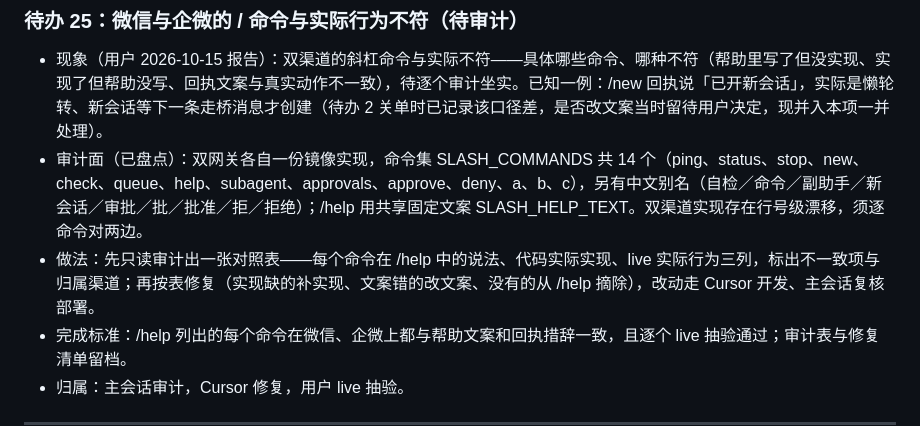
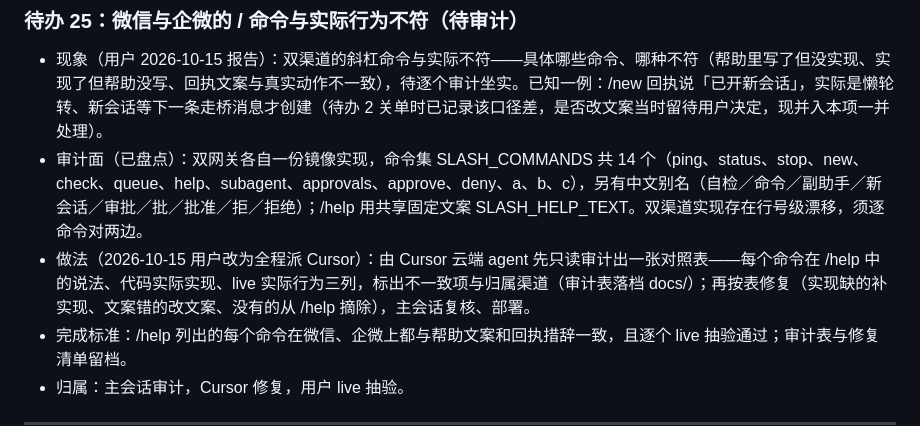
Before and after one commit to Sirhap/muse-mobile-channels, a Markdown page: docs/待办问题总清单-2026-10-13.md, the part around the change. Drawn GitHub-style.

Commit message:
docs(todos): todo 25 research+fix assigned to Cursor per user

```diff
--- a/docs/待办问题总清单-2026-10-13.md
+++ b/docs/待办问题总清单-2026-10-13.md
@@ -207,7 +207,7 @@
 ### 待办 25：微信与企微的 / 命令与实际行为不符（待审计）
 - 现象（用户 2026-10-15 报告）：双渠道的斜杠命令与实际不符——具体哪些命令、哪种不符（帮助里写了但没实现、实现了但帮助没写、回执文案与真实动作不一致），待逐个审计坐实。已知一例：/new 回执说「已开新会话」，实际是懒轮转、新会话等下一条走桥消息才创建（待办 2 关单时已记录该口径差，是否改文案当时留待用户决定，现并入本项一并处理）。
 - 审计面（已盘点）：双网关各自一份镜像实现，命令集 SLASH_COMMANDS 共 14 个（ping、status、stop、new、check、queue、help、subagent、approvals、approve、deny、a、b、c），另有中文别名（自检／命令／副助手／新会话／审批／批／批准／拒／拒绝）；/help 用共享固定文案 SLASH_HELP_TEXT。双渠道实现存在行号级漂移，须逐命令对两边。
-- 做法：先只读审计出一张对照表——每个命令在 /help 中的说法、代码实际实现、live 实际行为三列，标出不一致项与归属渠道；再按表修复（实现缺的补实现、文案错的改文案、没有的从 /help 摘除），改动走 Cursor 开发、主会话复核部署。
+- 做法（2026-10-15 用户改为全程派 Cursor）：由 Cursor 云端 agent 先只读审计出一张对照表——每个命令在 /help 中的说法、代码实际实现、live 实际行为三列，标出不一致项与归属渠道（审计表落档 docs/）；再按表修复（实现缺的补实现、文案错的改文案、没有的从 /help 摘除），主会话复核、部署。
 - 完成标准：/help 列出的每个命令在微信、企微上都与帮助文案和回执措辞一致，且逐个 live 抽验通过；审计表与修复清单留档。
 - 归属：主会话审计，Cursor 修复，用户 live 抽验。
 
```
